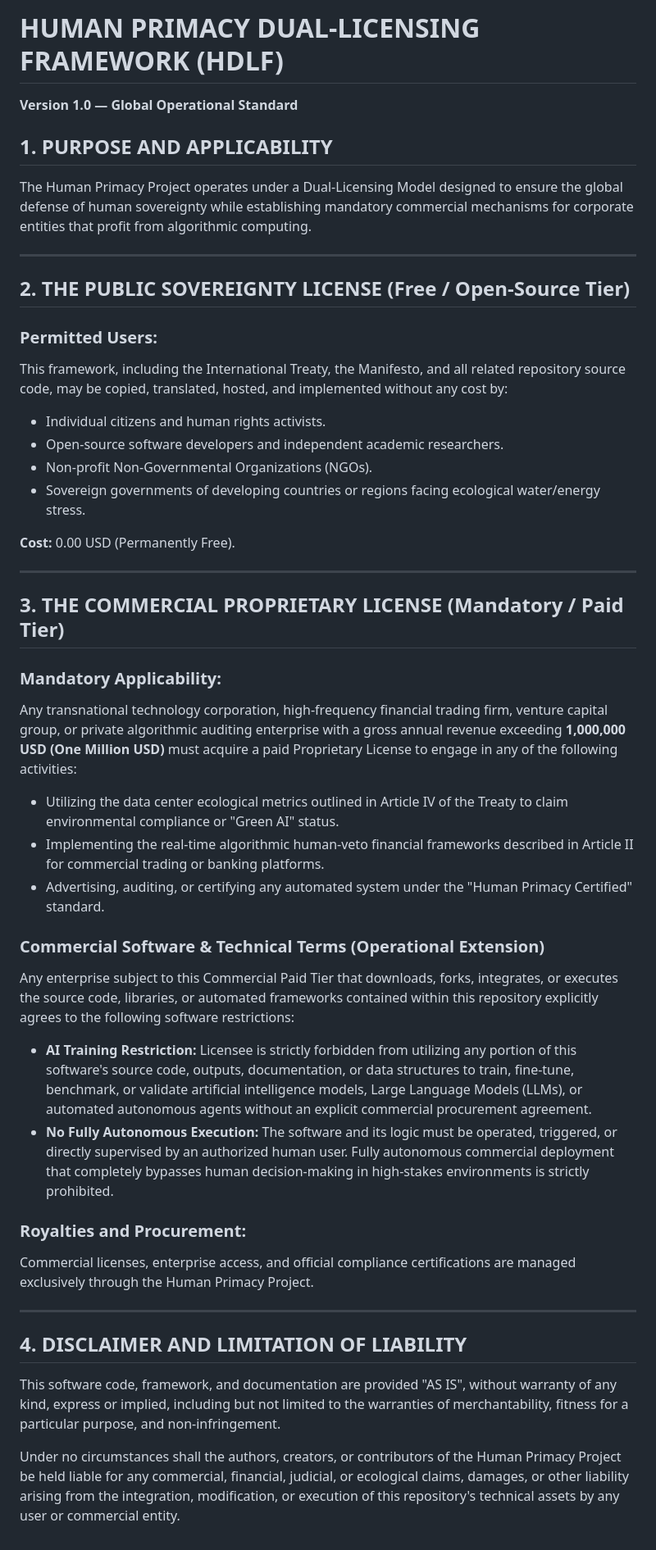
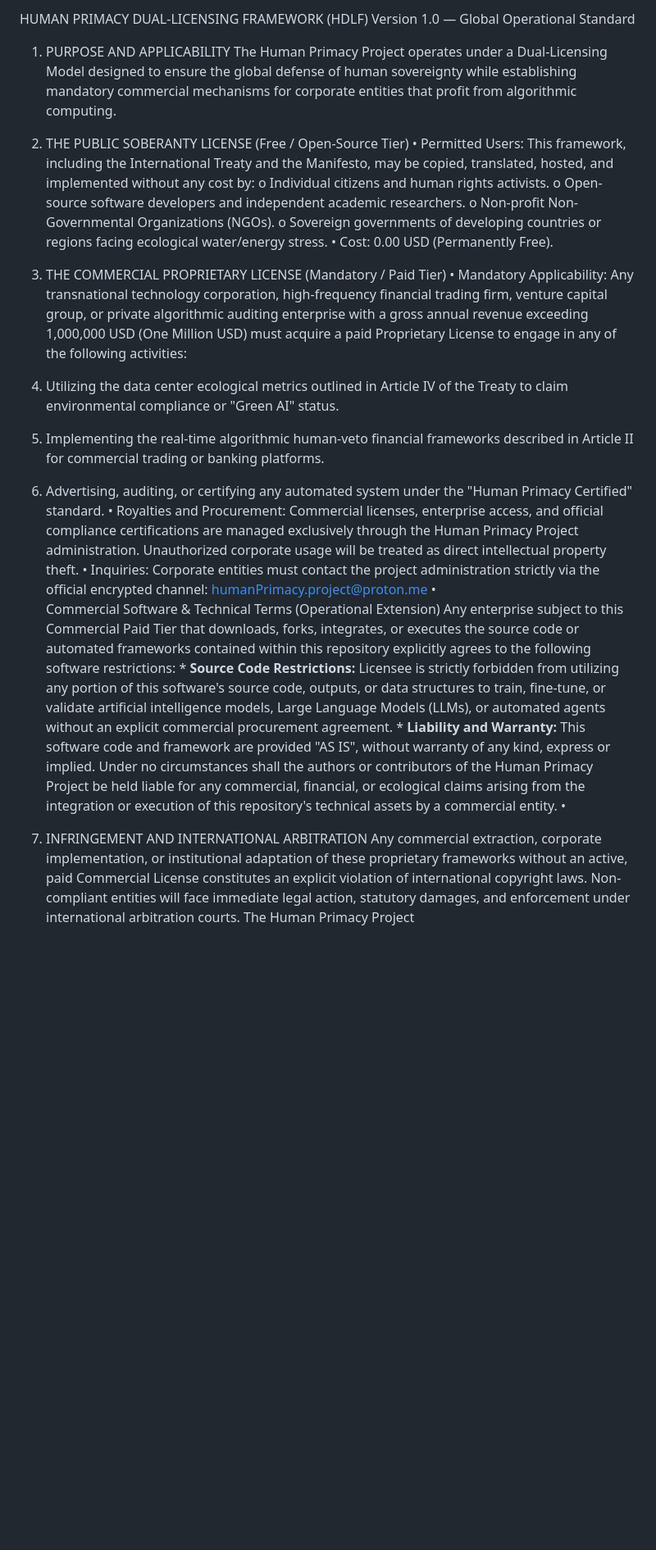
Before and after one commit to HumanPrimacyProject/human-primacy-framework, a Markdown page: LICENSE.md, the part around the change. Shown at 82% size. Rendered like a GitHub page; blank space fills up the shorter version.

Commit message:
Revise LICENSE.md for clarity and updated terms
Updated the Human Primacy Dual-Licensing Framework to clarify terms and conditions for both public and commercial licenses, including new sections on permitted users and restrictions on AI training.

```diff
--- a/LICENSE.md
+++ b/LICENSE.md
@@ -1,43 +1,27 @@
-# HUMAN PRIMACY DUAL-LICENSING FRAMEWORK (HDLF)
-**Version 1.0 — Global Operational Standard**
-
-## 1. PURPOSE AND APPLICABILITY
+HUMAN PRIMACY DUAL-LICENSING FRAMEWORK (HDLF)
+Version 1.0 — Global Operational Standard
+1. PURPOSE AND APPLICABILITY
 The Human Primacy Project operates under a Dual-Licensing Model designed to ensure the global defense of human sovereignty while establishing mandatory commercial mechanisms for corporate entities that profit from algorithmic computing.
 
----
+2. THE PUBLIC SOBERANTY LICENSE (Free / Open-Source Tier)
+•	Permitted Users: This framework, including the International Treaty and the Manifesto, may be copied, translated, hosted, and implemented without any cost by:
+o	Individual citizens and human rights activists.
+o	Open-source software developers and independent academic researchers.
+o	Non-profit Non-Governmental Organizations (NGOs).
+o	Sovereign governments of developing countries or regions facing ecological water/energy stress.
+•	Cost: 0.00 USD (Permanently Free).
 
-## 2. THE PUBLIC SOVEREIGNTY LICENSE (Free / Open-Source Tier)
+3. THE COMMERCIAL PROPRIETARY LICENSE (Mandatory / Paid Tier)
+•	Mandatory Applicability: Any transnational technology corporation, high-frequency financial trading firm, venture capital group, or private algorithmic auditing enterprise with a gross annual revenue exceeding 1,000,000 USD (One Million USD) must acquire a paid Proprietary License to engage in any of the following activities:
+1.	Utilizing the data center ecological metrics outlined in Article IV of the Treaty to claim environmental compliance or "Green AI" status.
+2.	Implementing the real-time algorithmic human-veto financial frameworks described in Article II for commercial trading or banking platforms.
+3.	Advertising, auditing, or certifying any automated system under the "Human Primacy Certified" standard.
+•	Royalties and Procurement: Commercial licenses, enterprise access, and official compliance certifications are managed exclusively through the Human Primacy Project administration. Unauthorized corporate usage will be treated as direct intellectual property theft.
+•	Inquiries: Corporate entities must contact the project administration strictly via the official encrypted channel: humanPrimacy.project@proton.me
+•
+Commercial Software & Technical Terms (Operational Extension) Any enterprise subject to this Commercial Paid Tier that downloads, forks, integrates, or executes the source code or automated frameworks contained within this repository explicitly agrees to the following software restrictions: * **Source Code Restrictions:** Licensee is strictly forbidden from utilizing any portion of this software's source code, outputs, or data structures to train, fine-tune, or validate artificial intelligence models, Large Language Models (LLMs), or automated agents without an explicit commercial procurement agreement. * **Liability and Warranty:** This software code and framework are provided "AS IS", without warranty of any kind, express or implied. Under no circumstances shall the authors or contributors of the Human Primacy Project be held liable for any commercial, financial, or ecological claims arising from the integration or execution of this repository's technical assets by a commercial entity.
+•
 
-### Permitted Users:
-This framework, including the International Treaty, the Manifesto, and all related repository source code, may be copied, translated, hosted, and implemented without any cost by:
-* Individual citizens and human rights activists.
-* Open-source software developers and independent academic researchers.
-* Non-profit Non-Governmental Organizations (NGOs).
-* Sovereign governments of developing countries or regions facing ecological water/energy stress.
-
-**Cost:** 0.00 USD (Permanently Free).
-
----
-
-## 3. THE COMMERCIAL PROPRIETARY LICENSE (Mandatory / Paid Tier)
-
-### Mandatory Applicability:
-Any transnational technology corporation, high-frequency financial trading firm, venture capital group, or private algorithmic auditing enterprise with a gross annual revenue exceeding **1,000,000 USD (One Million USD)** must acquire a paid Proprietary License to engage in any of the following activities:
-* Utilizing the data center ecological metrics outlined in Article IV of the Treaty to claim environmental compliance or "Green AI" status.
-* Implementing the real-time algorithmic human-veto financial frameworks described in Article II for commercial trading or banking platforms.
-* Advertising, auditing, or certifying any automated system under the "Human Primacy Certified" standard.
-
-### Commercial Software & Technical Terms (Operational Extension)
-Any enterprise subject to this Commercial Paid Tier that downloads, forks, integrates, or executes the source code, libraries, or automated frameworks contained within this repository explicitly agrees to the following software restrictions:
-* **AI Training Restriction:** Licensee is strictly forbidden from utilizing any portion of this software's source code, outputs, documentation, or data structures to train, fine-tune, benchmark, or validate artificial intelligence models, Large Language Models (LLMs), or automated autonomous agents without an explicit commercial procurement agreement.
-* **No Fully Autonomous Execution:** The software and its logic must be operated, triggered, or directly supervised by an authorized human user. Fully autonomous commercial deployment that completely bypasses human decision-making in high-stakes environments is strictly prohibited.
-
-### Royalties and Procurement:
-Commercial licenses, enterprise access, and official compliance certifications are managed exclusively through the Human Primacy Project.
-
----
-
-## 4. DISCLAIMER AND LIMITATION OF LIABILITY
-This software code, framework, and documentation are provided "AS IS", without warranty of any kind, express or implied, including but not limited to the warranties of merchantability, fitness for a particular purpose, and non-infringement.
-
-Under no circumstances shall the authors, creators, or contributors of the Human Primacy Project be held liable for any commercial, financial, judicial, or ecological claims, damages, or other liability arising from the integration, modification, or execution of this repository's technical assets by any user or commercial entity.
+4. INFRINGEMENT AND INTERNATIONAL ARBITRATION
+Any commercial extraction, corporate implementation, or institutional adaptation of these proprietary frameworks without an active, paid Commercial License constitutes an explicit violation of international copyright laws. Non-compliant entities will face immediate legal action, statutory damages, and enforcement under international arbitration courts.
+The Human Primacy Project
```
